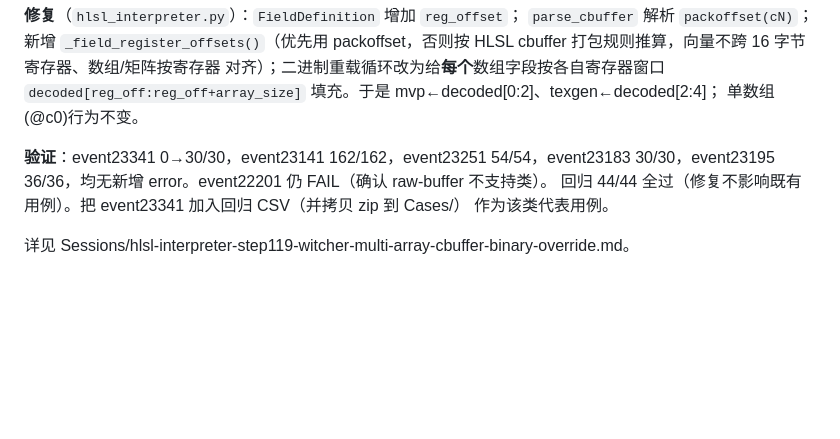
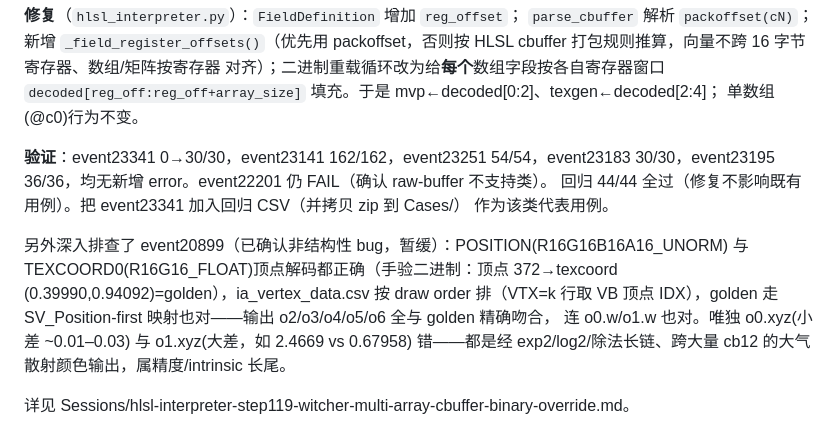
Before and after one commit to hyyh619/hlsl_interpreter, a Markdown page: Prompts/hlsl-interpreter-prompt-ClaudeCode.md, the part around the change. Drawn GitHub-style; blank space fills up the shorter version.

```diff
--- a/Prompts/hlsl-interpreter-prompt-ClaudeCode.md
+++ b/Prompts/hlsl-interpreter-prompt-ClaudeCode.md
@@ -1924,6 +1924,13 @@ packoffset，否则按 HLSL cbuffer 打包规则推算，向量不跨 16 字节
 回归 44/44 全过（修复不影响既有用例）。把 event23341 加入回归 CSV（并拷贝 zip 到 Cases/）
 作为该类代表用例。
 
+另外深入排查了 event20899（已确认非结构性 bug，暂缓）：POSITION(R16G16B16A16_UNORM)
+与 TEXCOORD0(R16G16_FLOAT)顶点解码都正确（手验二进制：顶点 372→texcoord
+(0.39990,0.94092)=golden），ia_vertex_data.csv 按 draw order 排（VTX=k 行取 VB 顶点
+IDX），golden 走 SV_Position-first 映射也对——输出 o2/o3/o4/o5/o6 全与 golden 精确吻合，
+连 o0.w/o1.w 也对。唯独 o0.xyz(小差 ~0.01–0.03) 与 o1.xyz(大差，如 2.4669 vs 0.67958)
+错——都是经 exp2/log2/除法长链、跨大量 cb12 的大气散射颜色输出，属精度/intrinsic 长尾。
+
 详见 Sessions/hlsl-interpreter-step119-witcher-multi-array-cbuffer-binary-override.md。
 
 
```
Also changed, not shown: Sessions/hlsl-interpreter-step119-witcher-multi-array-cbuffer-binary-override.md (+17 -0 lines).
